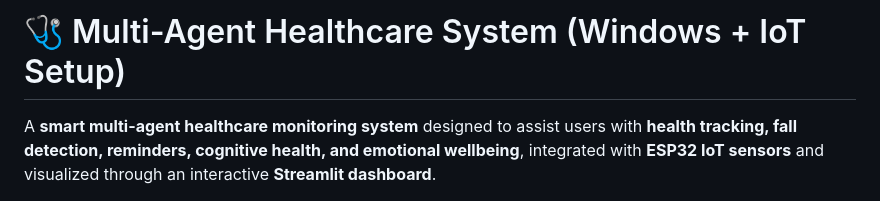
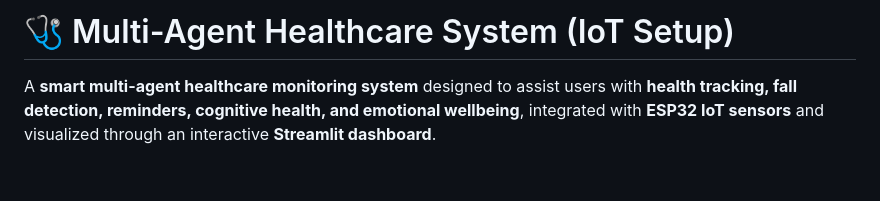
Before and after one commit to Nehaa-Prasad/multi_agent_healthcare_system, a Markdown page: README.md, the part around the change. Drawn GitHub-style; blank space fills up the shorter version.

Commit message:
Update project title in README for clarity

```diff
--- a/README.md
+++ b/README.md
@@ -1,4 +1,4 @@
-# 🩺 Multi-Agent Healthcare System (Windows + IoT Setup)
+# 🩺 Multi-Agent Healthcare System (IoT Setup)
 
 A **smart multi-agent healthcare monitoring system** designed to assist users with **health tracking, fall detection, reminders, cognitive health, and emotional wellbeing**, integrated with **ESP32 IoT sensors** and visualized through an interactive **Streamlit dashboard**.
 
```
